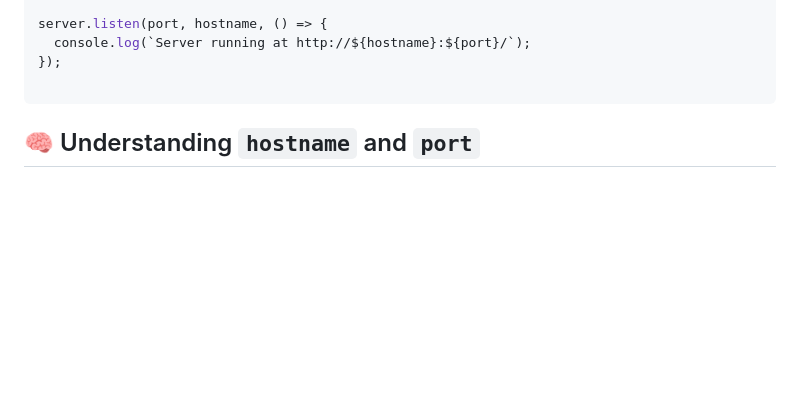
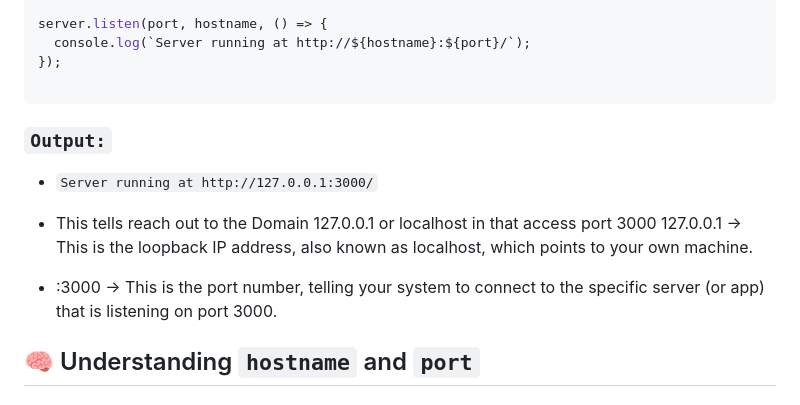
Before and after one commit to PRAMODNAIK-DEV/Node.js-Hands-on-Workshop, a Markdown page: Day-1/Creating-Basic-HTTP-server.md, the part around the change. GitHub-like rendering; blank space fills up the shorter version.

Commit message:
Updated MD

````diff
--- a/Day-1/Creating-Basic-HTTP-server.md
+++ b/Day-1/Creating-Basic-HTTP-server.md
@@ -121,6 +121,15 @@ server.listen(port, hostname, () => {
 });
 
 ```
+
+### `Output:`
+- `Server running at http://127.0.0.1:3000/`
+
+- This tells reach out to the Domain  127.0.0.1 or localhost in that access port 3000
+127.0.0.1 → This is the loopback IP address, also known as localhost, which points to your own machine.
+
+- :3000 → This is the port number, telling your system to connect to the specific server (or app) that is listening on port 3000.
+
 ## 🧠 Understanding `hostname` and `port`
 
 ### ✅ `hostname`
````
